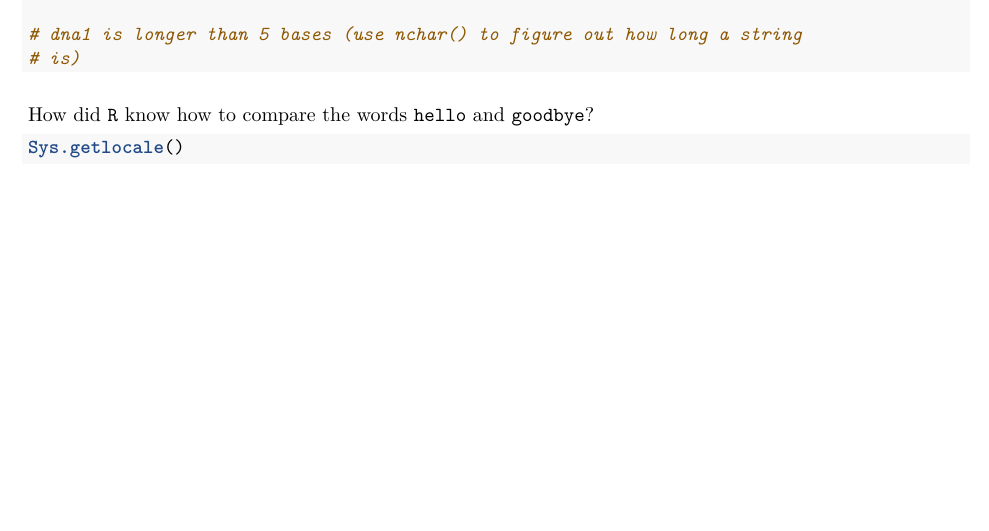
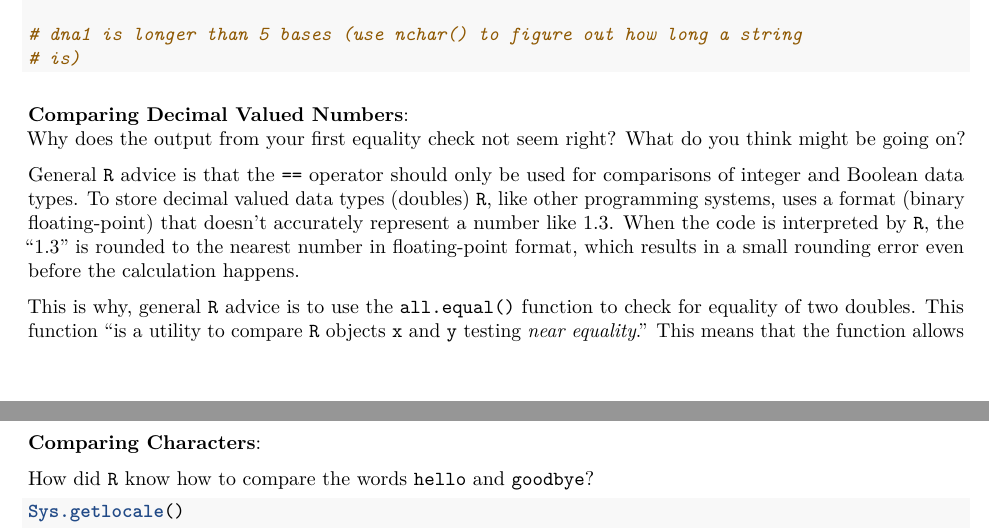
Before and after one commit to atheobold/IntermediateR, an R Markdown document (Handout/IntermediateR.Rmd): part of page 3 of 22 before the commit and two parts of pages 3 and 4 of 23 after it, the two joined at a grey line, cut so that both start at the same text, the shorter picture padded with empty space. The pictures show the output file Handout/IntermediateR.pdf that the author committed with the source.

Commit message:
fixed perplexing issue with double comparisons!

````diff
--- a/Handout/IntermediateR.Rmd
+++ b/Handout/IntermediateR.Rmd
@@ -191,6 +191,25 @@ __Exercise 3:__
 ```
 
 \vspace{0.25cm}
+
+__Comparing Decimal Valued Numbers__:
+Why does the output from your first equality check not seem right? What do you
+think might be going on?
+
+General `R` advice is that the `==` operator should only be used for comparisons
+of integer and Boolean data types. To store decimal valued data types (doubles)
+`R`, like other programming systems, uses a format (binary floating-point) that
+doesn't accurately represent a number like 1.3. When the code is interpreted by
+`R`, the "1.3" is rounded to the nearest number in floating-point format,
+which results in a small rounding error even before the calculation happens.
+
+This is why, general `R` advice is to use the `all.equal()` function to
+check for equality of two doubles. This function "is a utility to
+compare `R` objects `x` and `y` testing *near equality*." This means that the
+function allows for a little bit of wiggle room in the rounding errors that are
+associated with doubles.
+
+__Comparing Characters__:
 
 How did `R` know how to compare the words `hello` and `goodbye`?
 
````
Also changed, not shown: Handout/IntermediateR.pdf.
